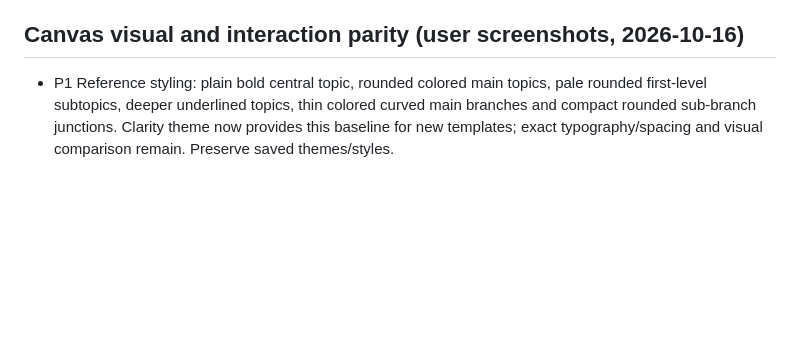
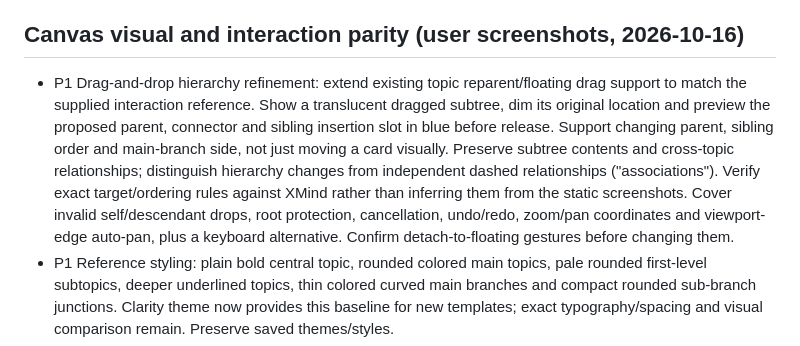
Before and after one commit to AxelWol/Thinoda, a Markdown page: docs/BACKLOG.md, the part around the change. Drawn GitHub-style; blank space fills up the shorter version.

Commit message:
Capture drag hierarchy preview and ordering requirements
Co-authored-by: Copilot App <223556219+Copilot@users.noreply.github.com>

```diff
--- a/docs/BACKLOG.md
+++ b/docs/BACKLOG.md
@@ -64,6 +64,17 @@ Reuse existing persisted settings where applicable rather than introducing dupli
   shortcut conflict/reset behavior.
 
 ## Canvas visual and interaction parity (user screenshots, 2026-10-16)
+- P1 Drag-and-drop hierarchy refinement: extend existing topic reparent/floating
+  drag support to match the supplied interaction reference. Show a translucent
+  dragged subtree, dim its original location and preview the proposed parent,
+  connector and sibling insertion slot in blue before release. Support changing
+  parent, sibling order and main-branch side, not just moving a card visually.
+  Preserve subtree contents and cross-topic relationships; distinguish hierarchy
+  changes from independent dashed relationships ("associations").
+  Verify exact target/ordering rules against XMind rather than inferring them from
+  the static screenshots. Cover invalid self/descendant drops, root protection,
+  cancellation, undo/redo, zoom/pan coordinates and viewport-edge auto-pan, plus
+  a keyboard alternative. Confirm detach-to-floating gestures before changing them.
 - P1 Reference styling: plain bold central topic, rounded colored main topics,
   pale rounded first-level subtopics, deeper underlined topics, thin colored curved
   main branches and compact rounded sub-branch junctions. Clarity theme now provides
```
